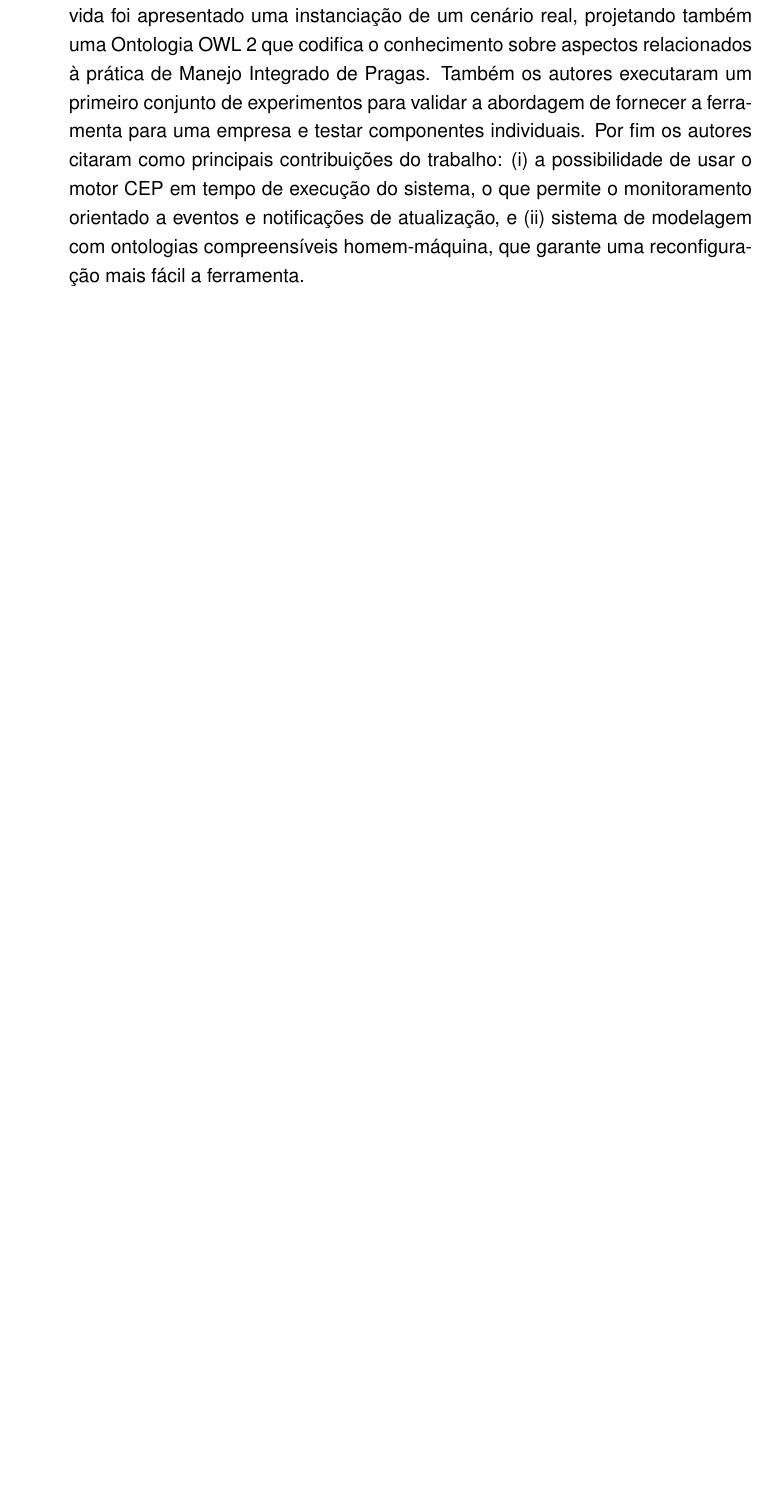
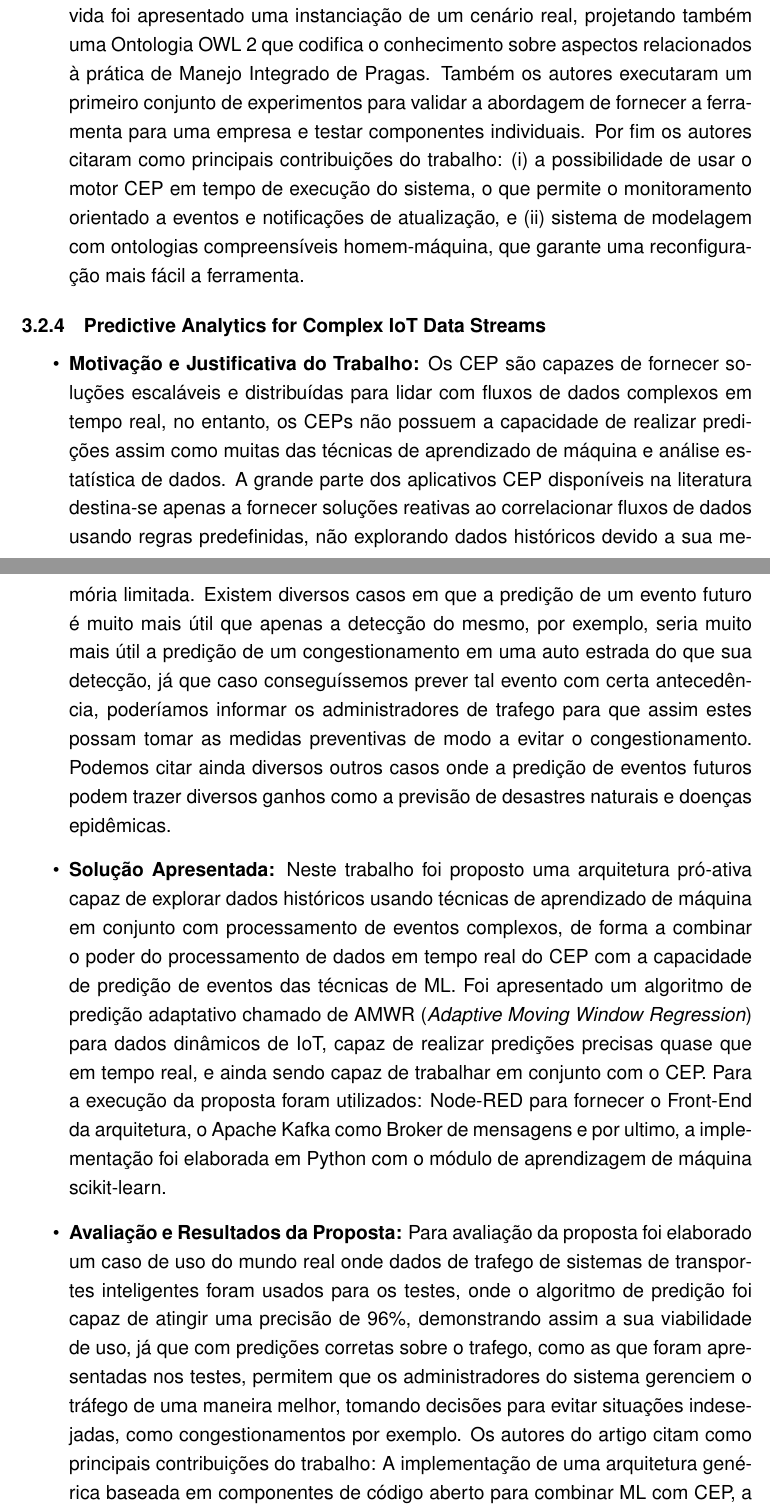
Before and after one commit to Swadians/Mestrado, a LaTeX thesis (TI/TI-Ricardo-Doutorado.tex): part of page 32 of 42 before the commit and two parts of pages 32 and 33 of 44 after it, the two joined at a grey line, cut so that both start at the same text, the shorter picture padded with empty space. Compiled offline with pdfLaTeX.

Commit message:
Mais um resumo

```diff
--- a/TI/TI-Ricardo-Doutorado.tex
+++ b/TI/TI-Ricardo-Doutorado.tex
@@ -476,13 +476,28 @@ foram selecionados dez trabalhos de interesse, os quais serão apresentados nas
 \begin{itemize}
 	\item \textbf{Motivação e Justificativa do Trabalho:} Existem diversos desafios na agricultura moderna que são tipicamente encontrados no domínio dos Sistemas Ciber-Físicos (CPSs), dentre estes podemos citar: conhecimento e deficiência de infraestrutura, informações incompletas, fontes limitadas de informação, perturbações externas (clima), autoridade de controle limitada (fertilizantes não podem fazer uma planta crescer arbitrariamente rápido). O gerenciamento agrícola moderno depende  de muitas metodologias diferentes de sensoriamento para fornecer informações precisas sobre a cultura, o clima e as condições ambientais. Graças a miniaturização, da grande evolução e da difusão de sensores e recursos computacionais de baixo custo, tornou-se possível o desenvolvimento de dispositivos que produzem dados e que interagem entre sí, produzindo assim uma rede de "coisas", gerando dados, processos e serviços interconectados. Desta forma os CPSs estão transformando a indústria agrícola.
 
-	\item \textbf{Solução Apresentada:}
-
-	O trabalho propõe uma infraestrutura inteligente projetada para processar fontes de dados heterogêneas, como dados de sensores, dados meteorológicos e conhecimento agrícola coletado em uma ontologia, possibilitando uma comunicação mais suave e homogênea entre os dispositivos de uma infraestrutura dinâmica, configurável e extensível. A solução desenvolvida é baseada em processamento de eventos complexos (CEP) com o uso da ferramenta Esper, onde um modulo é executada parcialmente em dispositivos móveis através da introdução do DeviceHive, um \textit{middleware} da Internet das Coisas (IoT), ainda fez-se uso de uma linguagem de programação com suporte a mecanismos de reflexão, os quais servem como uma interface entre os componentes da IoT e o conhecimento ontológico. Segundo os autores a solução visa tornar-se um instrumento utilizado para conscientizar sobre o uso dos tratamentos agrícolas, onde o agricultor pode (i) ter acesso a todas as informações relacionadas ao domínio de interesse no momento necessário, (ii) criar um plano de defesa personalizado, (iii) receber alertas de mudanças nas condições climáticas e (iv) receber notificações e recomendações sobre seus planos de tratamento.
+	\item \textbf{Solução Apresentada:} O trabalho propõe uma infraestrutura inteligente projetada para processar fontes de dados heterogêneas, como dados de sensores, dados meteorológicos e conhecimento agrícola coletado em uma ontologia, possibilitando uma comunicação mais suave e homogênea entre os dispositivos de uma infraestrutura dinâmica, configurável e extensível. A solução desenvolvida é baseada em processamento de eventos complexos (CEP) com o uso da ferramenta Esper, onde um modulo é executada parcialmente em dispositivos móveis através da introdução do DeviceHive, um \textit{middleware} da Internet das Coisas (IoT), ainda fez-se uso de uma linguagem de programação com suporte a mecanismos de reflexão, os quais servem como uma interface entre os componentes da IoT e o conhecimento ontológico. Segundo os autores a solução visa tornar-se um instrumento utilizado para conscientizar sobre o uso dos tratamentos agrícolas, onde o agricultor pode (i) ter acesso a todas as informações relacionadas ao domínio de interesse no momento necessário, (ii) criar um plano de defesa personalizado, (iii) receber alertas de mudanças nas condições climáticas e (iv) receber notificações e recomendações sobre seus planos de tratamento.
 
 
 	\item \textbf{Avaliação e Resultados da Proposta:} Para a validação da proposta desenvolvida foi apresentado uma instanciação de um cenário real, projetando também uma Ontologia OWL 2 que codifica o conhecimento sobre aspectos relacionados à prática de Manejo Integrado de Pragas. Também os autores executaram um primeiro conjunto de experimentos para validar a abordagem de fornecer a ferramenta para uma empresa e testar componentes individuais. Por fim os autores citaram como principais contribuições do trabalho: (i) a possibilidade de usar o motor CEP em tempo de execução do sistema, o que permite o monitoramento orientado a eventos e notificações de atualização, e (ii) sistema de modelagem com ontologias compreensíveis homem-máquina, que garante uma reconfiguração mais fácil a ferramenta.
 
+\end{itemize}
+
+\subsection{Predictive Analytics for Complex IoT Data Streams}
+
+\begin{itemize}
+	\item \textbf{Motivação e Justificativa do Trabalho:} Os CEP são capazes de fornecer soluções escaláveis e distribuídas para lidar com fluxos de dados complexos em tempo real, no entanto, os CEPs  não possuem a capacidade de realizar predições assim como muitas das técnicas de aprendizado de máquina e análise estatística de dados. A grande parte dos aplicativos CEP disponíveis  na literatura destina-se apenas a fornecer soluções reativas ao correlacionar fluxos de dados usando regras predefinidas, não explorando dados históricos devido a sua memória limitada. Existem diversos casos em que a predição de um evento futuro é muito mais útil que apenas a detecção do mesmo, por exemplo, seria muito mais útil a predição de um congestionamento em uma auto estrada do que sua detecção, já que caso conseguíssemos prever tal evento com certa antecedência, poderíamos informar os administradores de trafego para que assim estes possam tomar as medidas preventivas de modo a evitar o congestionamento. Podemos citar ainda diversos outros casos onde a predição de eventos futuros podem trazer diversos ganhos como a previsão de desastres naturais e doenças epidêmicas.
+
+     \item \textbf{Solução Apresentada:} Neste trabalho foi proposto uma arquitetura pró-ativa capaz de explorar dados históricos usando técnicas de aprendizado de máquina em conjunto com processamento de eventos complexos, de forma a combinar o poder do processamento de dados em tempo real do CEP com a capacidade de predição de eventos das técnicas de ML. Foi apresentado um algoritmo de predição adaptativo chamado de AMWR (\textit{Adaptive Moving Window Regression}) para dados dinâmicos de IoT, capaz de realizar predições precisas quase que em tempo real, e ainda sendo capaz de trabalhar em conjunto com o CEP. Para a execução da proposta foram utilizados: Node-RED para fornecer o Front-End da arquitetura, o Apache Kafka como Broker de mensagens e por ultimo, a implementação foi elaborada em Python com o módulo de aprendizagem de máquina scikit-learn.
+
+
+
+	 \item \textbf{Avaliação e Resultados da Proposta:}
+	 Para avaliação da proposta foi elaborado um caso de uso do mundo real onde dados de trafego de sistemas de transportes inteligentes foram usados para os testes, onde o algoritmo de predição foi capaz de atingir uma precisão de 96\%, demonstrando assim a sua viabilidade de uso, já que com predições corretas sobre o trafego, como as que foram apresentadas nos testes, permitem que os administradores do sistema gerenciem o tráfego de uma maneira melhor, tomando decisões para evitar situações indesejadas, como congestionamentos por exemplo.
+	 Os autores do artigo citam como principais contribuições do trabalho:
+	 A implementação de uma arquitetura genérica baseada em componentes de código aberto para combinar ML com CEP, a fim de prever eventos complexos para aplicativos proativos de IoT;
+	 O desenvolvimento de um algoritmo de predição adaptativo para fluxos de dados dinâmicos de IoT que foi implementado em um caso de uso real do ITS atingindo uma precisão de até 96\%. também foi proposto um novo método para encontrar tamanho ótimo para janela de treinamento, explorando componentes espectrais de dados de séries temporais;
+	 A modelagem do erro introduzido pelo algoritmo de previsão usando uma distribuição paramétrica e a derivação em expressões para o erro global do sistema, à medida que o erro se propaga através do CEP.
 \end{itemize}
 
 
```
Also changed, not shown: TI/TI-Ricardo-Doutorado.pdf, 6 other files.
